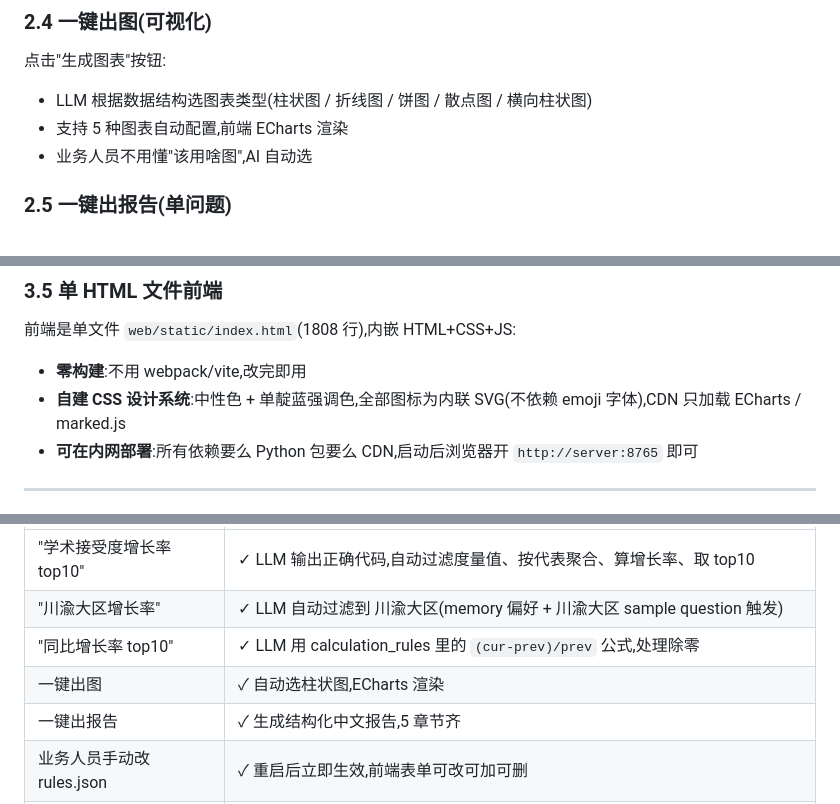
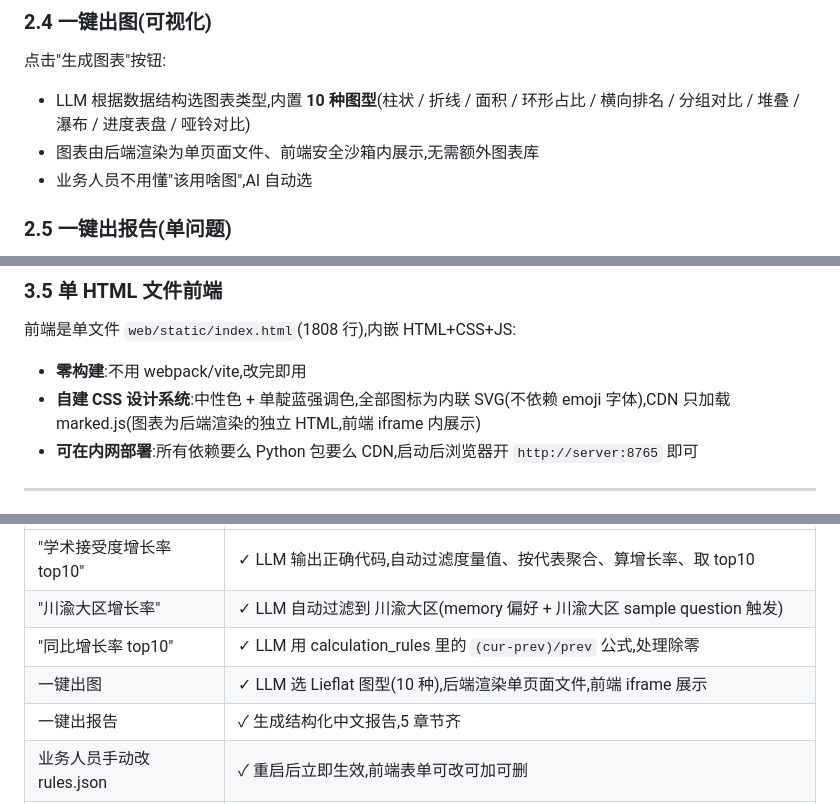
Before and after one commit to Ronnietag/DataAgent, a Markdown page: REPORT.md, 3 parts joined by grey strips. GitHub-like rendering.

Commit message:
docs: REPORT.md 同步 Lieflat 图表模板库
- 一键出图:10 种图型,后端渲染单页面文件,前端 iframe 展示
- CDN 依赖移除 ECharts(仅剩 marked.js)
- 路线图图表更多类型标注 10 种基础图型已完成

```diff
--- a/REPORT.md
+++ b/REPORT.md
@@ -66,8 +66,8 @@
 ### 2.4 一键出图(可视化)
 
 点击"生成图表"按钮:
-- LLM 根据数据结构选图表类型(柱状图 / 折线图 / 饼图 / 散点图 / 横向柱状图)
-- 支持 5 种图表自动配置,前端 ECharts 渲染
+- LLM 根据数据结构选图表类型,内置 **10 种图型**(柱状 / 折线 / 面积 / 环形占比 / 横向排名 / 分组对比 / 堆叠 / 瀑布 / 进度表盘 / 哑铃对比)
+- 图表由后端渲染为单页面文件、前端安全沙箱内展示,无需额外图表库
 - 业务人员不用懂"该用啥图",AI 自动选
 
 ### 2.5 一键出报告(单问题)
@@ -176,7 +176,7 @@ LLM 生成的 pandas 代码在受限沙箱里跑,而不是裸 `exec()`:
 
 前端是单文件 `web/static/index.html`(1808 行),内嵌 HTML+CSS+JS:
 - **零构建**:不用 webpack/vite,改完即用
-- **自建 CSS 设计系统**:中性色 + 单靛蓝强调色,全部图标为内联 SVG(不依赖 emoji 字体),CDN 只加载 ECharts / marked.js
+- **自建 CSS 设计系统**:中性色 + 单靛蓝强调色,全部图标为内联 SVG(不依赖 emoji 字体),CDN 只加载 marked.js(图表为后端渲染的独立 HTML,前端 iframe 内展示)
 - **可在内网部署**:所有依赖要么 Python 包要么 CDN,启动后浏览器开 `http://server:8765` 即可
 
 ---
@@ -206,7 +206,7 @@ LLM 生成的 pandas 代码在受限沙箱里跑,而不是裸 `exec()`:
 | "学术接受度增长率 top10" | ✓ LLM 输出正确代码,自动过滤度量值、按代表聚合、算增长率、取 top10 |
 | "川渝大区增长率" | ✓ LLM 自动过滤到 川渝大区(memory 偏好 + 川渝大区 sample question 触发) |
 | "同比增长率 top10" | ✓ LLM 用 calculation_rules 里的 `(cur-prev)/prev` 公式,处理除零 |
-| 一键出图 | ✓ 自动选柱状图,ECharts 渲染 |
+| 一键出图 | ✓ LLM 选 Lieflat 图型(10 种),后端渲染单页面文件,前端 iframe 展示 |
 | 一键出报告 | ✓ 生成结构化中文报告,5 章节齐 |
 | 业务人员手动改 rules.json | ✓ 重启后立即生效,前端表单可改可加可删 |
 | 用户习惯自动学习 | ✓ 单次提问不写,重复/明确才写,置信度 0.5 以下不注入 prompt |
```
Also changed, not shown: other parts of REPORT.md (+1 -1 lines).
